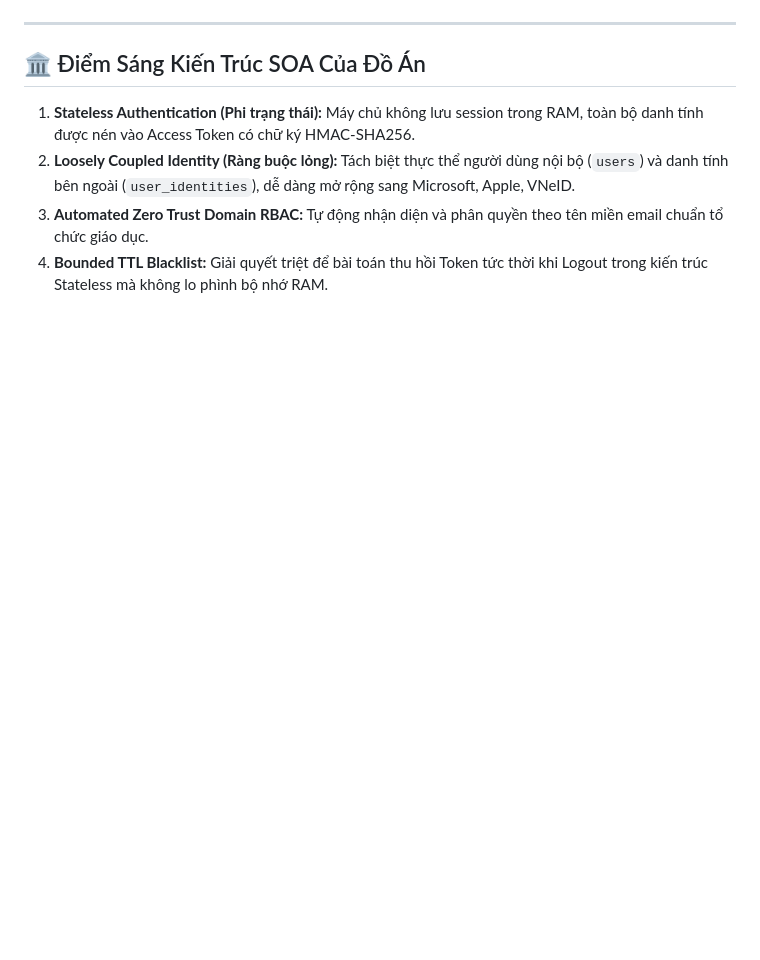
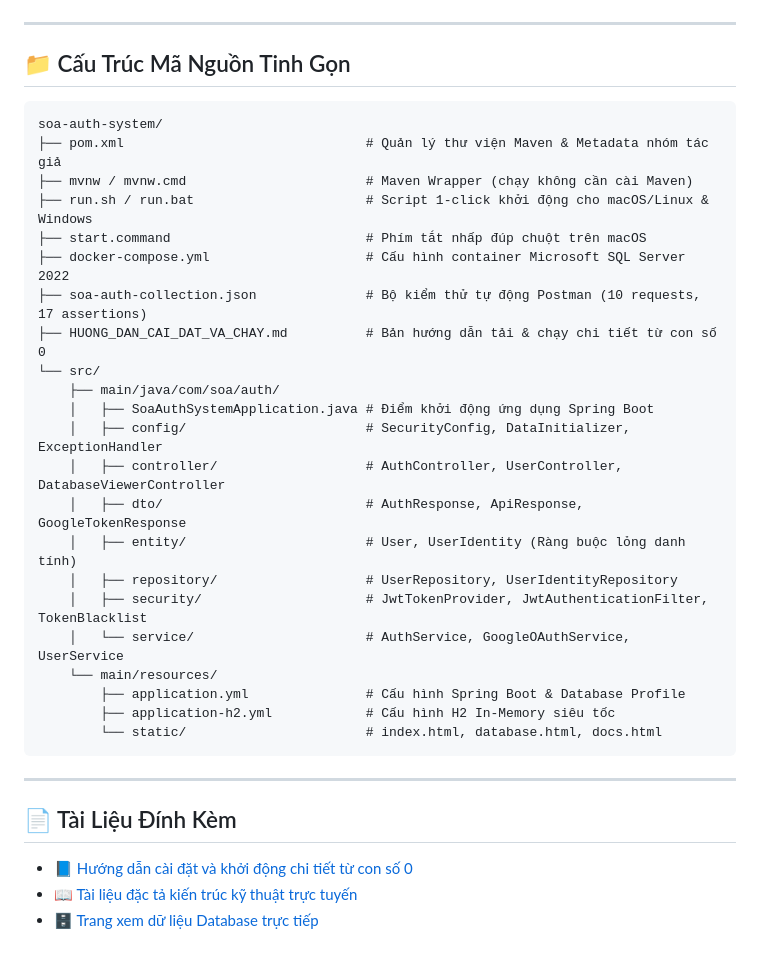
Before and after one commit to quanzai123/soa-auth-system, a Markdown page: README.md, the part around one of its changes. Rendered like a GitHub page; blank space fills up the shorter version.

````diff
--- a/README.md
+++ b/README.md
@@ -75,8 +114,36 @@ File kịch bản kiểm thử nằm ngay tại thư mục gốc: **`soa-auth-co
 
 ---
 
-## 🏛️ Điểm Sáng Kiến Trúc SOA Của Đồ Án
-1. **Stateless Authentication (Phi trạng thái):** Máy chủ không lưu session trong RAM, toàn bộ danh tính được nén vào Access Token có chữ ký HMAC-SHA256.
-2. **Loosely Coupled Identity (Ràng buộc lỏng):** Tách biệt thực thể người dùng nội bộ (`users`) và danh tính bên ngoài (`user_identities`), dễ dàng mở rộng sang Microsoft, Apple, VNeID.
-3. **Automated Zero Trust Domain RBAC:** Tự động nhận diện và phân quyền theo tên miền email chuẩn tổ chức giáo dục.
-4. **Bounded TTL Blacklist:** Giải quyết triệt để bài toán thu hồi Token tức thời khi Logout trong kiến trúc Stateless mà không lo phình bộ nhớ RAM.
+## 📁 Cấu Trúc Mã Nguồn Tinh Gọn
+
+```text
+soa-auth-system/
+├── pom.xml                               # Quản lý thư viện Maven & Metadata nhóm tác giả
+├── mvnw / mvnw.cmd                       # Maven Wrapper (chạy không cần cài Maven)
+├── run.sh / run.bat                      # Script 1-click khởi động cho macOS/Linux & Windows
+├── start.command                         # Phím tắt nhấp đúp chuột trên macOS
+├── docker-compose.yml                    # Cấu hình container Microsoft SQL Server 2022
+├── soa-auth-collection.json              # Bộ kiểm thử tự động Postman (10 requests, 17 assertions)
+├── HUONG_DAN_CAI_DAT_VA_CHAY.md          # Bản hướng dẫn tải & chạy chi tiết từ con số 0
+└── src/
+    ├── main/java/com/soa/auth/
+    │   ├── SoaAuthSystemApplication.java # Điểm khởi động ứng dụng Spring Boot
+    │   ├── config/                       # SecurityConfig, DataInitializer, ExceptionHandler
+    │   ├── controller/                   # AuthController, UserController, DatabaseViewerController
+    │   ├── dto/                          # AuthResponse, ApiResponse, GoogleTokenResponse
+    │   ├── entity/                       # User, UserIdentity (Ràng buộc lỏng danh tính)
+    │   ├── repository/                   # UserRepository, UserIdentityRepository
+    │   ├── security/                     # JwtTokenProvider, JwtAuthenticationFilter, TokenBlacklist
+    │   └── service/                      # AuthService, GoogleOAuthService, UserService
+    └── main/resources/
+        ├── application.yml               # Cấu hình Spring Boot & Database Profile
+        ├── application-h2.yml            # Cấu hình H2 In-Memory siêu tốc
+        └── static/                       # index.html, database.html, docs.html
+```
+
+---
+
+## 📄 Tài Liệu Đính Kèm
+* 📘 [Hướng dẫn cài đặt và khởi động chi tiết từ con số 0](HUONG_DAN_CAI_DAT_VA_CHAY.md)
+* 📖 [Tài liệu đặc tả kiến trúc kỹ thuật trực tuyến](http://localhost:8080/docs.html)
+* 🗄️ [Trang xem dữ liệu Database trực tiếp](http://localhost:8080/database.html)
````
Also changed, not shown: other parts of README.md (+84 -45 lines), HUONG_DAN_CAI_DAT_VA_CHAY.md (added, +114 -0 lines).
